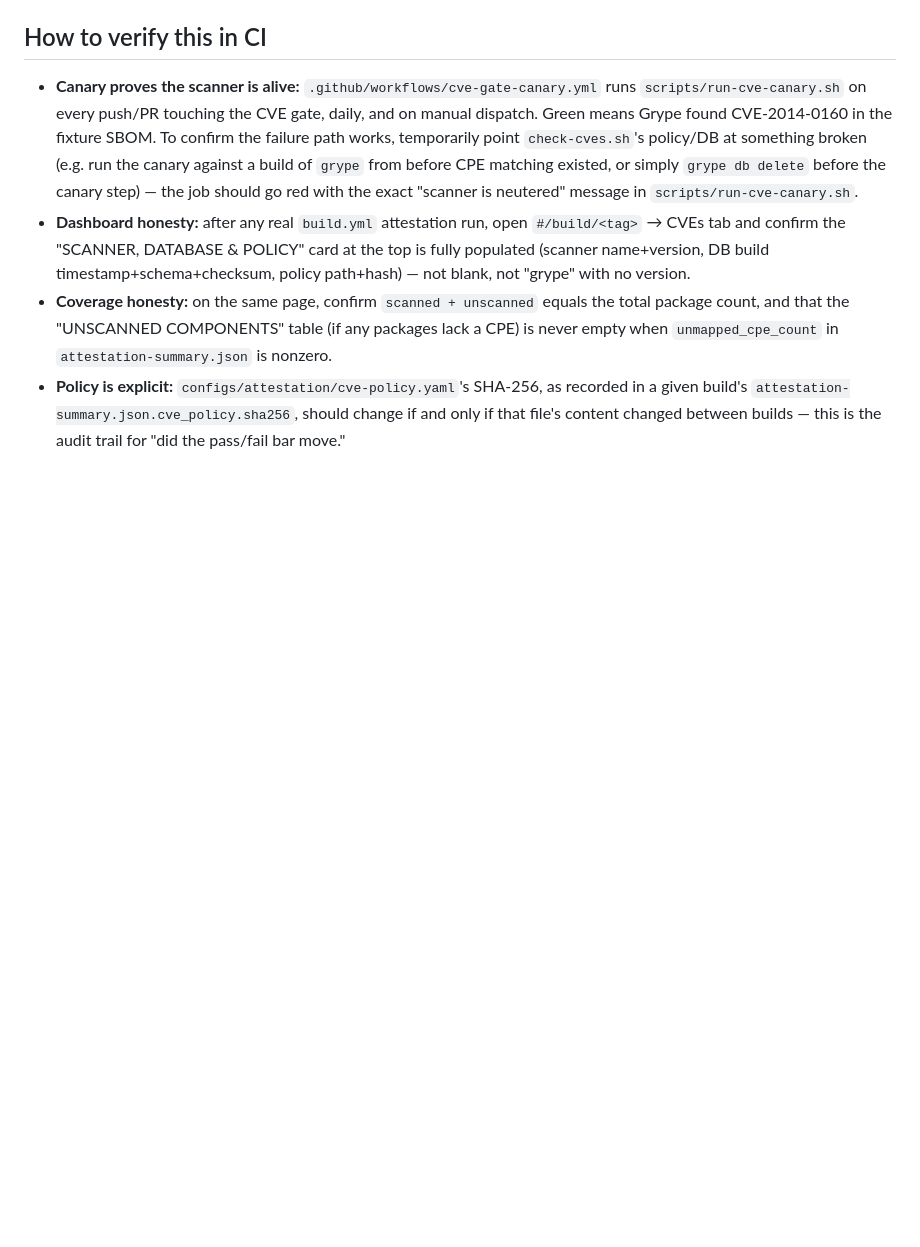
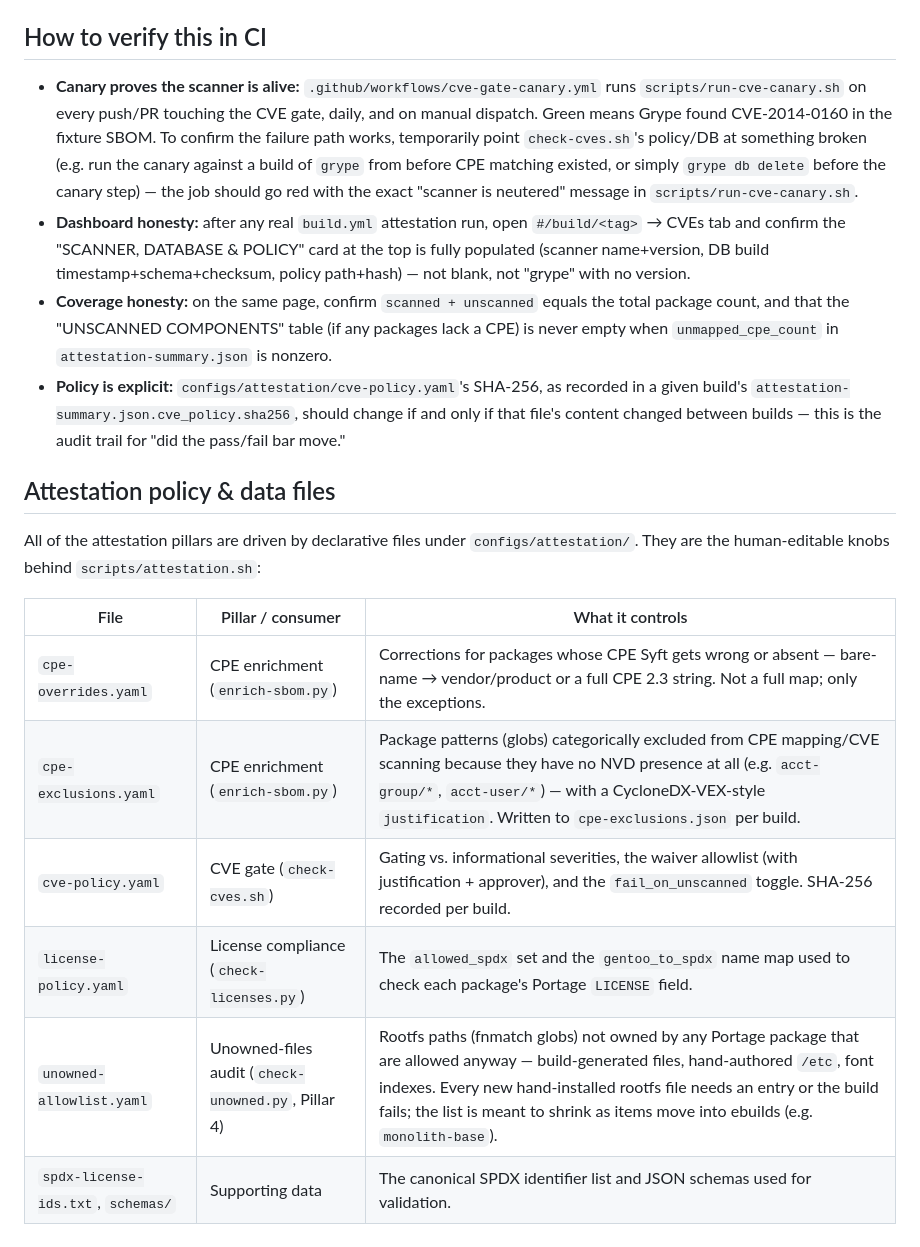
Before and after one commit to tuckermclean/linux-live-iso-factory, a Markdown page: docs/cve-gate.md, the part around the change. Drawn GitHub-style; blank space fills up the shorter version.

```diff
--- a/docs/cve-gate.md
+++ b/docs/cve-gate.md
@@ -317,3 +317,18 @@ real infrastructure — see below.
   in a given build's `attestation-summary.json.cve_policy.sha256`, should change if and
   only if that file's content changed between builds — this is the audit trail for
   "did the pass/fail bar move."
+
+## Attestation policy & data files
+
+All of the attestation pillars are driven by declarative files under
+`configs/attestation/`. They are the human-editable knobs behind
+`scripts/attestation.sh`:
+
+| File | Pillar / consumer | What it controls |
+|---|---|---|
+| `cpe-overrides.yaml` | CPE enrichment (`enrich-sbom.py`) | Corrections for packages whose CPE Syft gets wrong or absent — bare-name → vendor/product or a full CPE 2.3 string. Not a full map; only the exceptions. |
+| `cpe-exclusions.yaml` | CPE enrichment (`enrich-sbom.py`) | Package patterns (globs) categorically excluded from CPE mapping/CVE scanning because they have no NVD presence at all (e.g. `acct-group/*`, `acct-user/*`) — with a CycloneDX-VEX-style `justification`. Written to `cpe-exclusions.json` per build. |
+| `cve-policy.yaml` | CVE gate (`check-cves.sh`) | Gating vs. informational severities, the waiver allowlist (with justification + approver), and the `fail_on_unscanned` toggle. SHA-256 recorded per build. |
+| `license-policy.yaml` | License compliance (`check-licenses.py`) | The `allowed_spdx` set and the `gentoo_to_spdx` name map used to check each package's Portage `LICENSE` field. |
+| `unowned-allowlist.yaml` | Unowned-files audit (`check-unowned.py`, Pillar 4) | Rootfs paths (fnmatch globs) not owned by any Portage package that are allowed anyway — build-generated files, hand-authored `/etc`, font indexes. Every new hand-installed rootfs file needs an entry or the build fails; the list is meant to shrink as items move into ebuilds (e.g. `monolith-base`). |
+| `spdx-license-ids.txt`, `schemas/` | Supporting data | The canonical SPDX identifier list and JSON schemas used for validation. |
```
Also changed, not shown: docs/releasing.md (+13 -0 lines), docs/version-pinning.md (+1 -1 lines).
